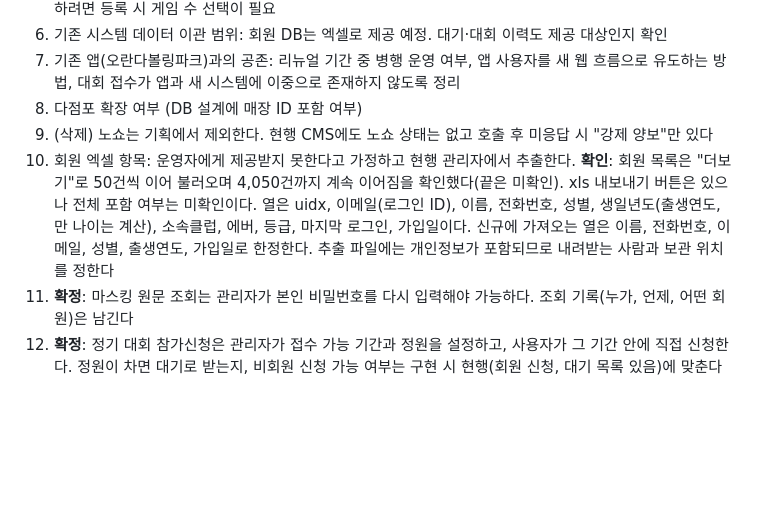
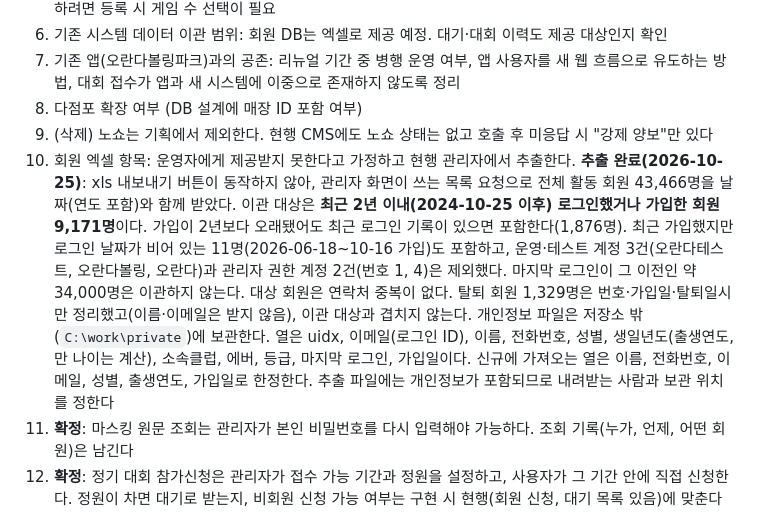
Before and after one commit to newkooki-hash/waiting-web, a Markdown page: prd.md, the part around the change. Rendered like a GitHub page; blank space fills up the shorter version.

```diff
--- a/prd.md
+++ b/prd.md
@@ -266,7 +266,7 @@
 7. 기존 앱(오란다볼링파크)과의 공존: 리뉴얼 기간 중 병행 운영 여부, 앱 사용자를 새 웹 흐름으로 유도하는 방법, 대회 접수가 앱과 새 시스템에 이중으로 존재하지 않도록 정리
 8. 다점포 확장 여부 (DB 설계에 매장 ID 포함 여부)
 9. (삭제) 노쇼는 기획에서 제외한다. 현행 CMS에도 노쇼 상태는 없고 호출 후 미응답 시 "강제 양보"만 있다
-10. 회원 엑셀 항목: 운영자에게 제공받지 못한다고 가정하고 현행 관리자에서 추출한다. **확인**: 회원 목록은 "더보기"로 50건씩 이어 불러오며 4,050건까지 계속 이어짐을 확인했다(끝은 미확인). xls 내보내기 버튼은 있으나 전체 포함 여부는 미확인이다. 열은 uidx, 이메일(로그인 ID), 이름, 전화번호, 성별, 생일년도(출생연도, 만 나이는 계산), 소속클럽, 에버, 등급, 마지막 로그인, 가입일이다. 신규에 가져오는 열은 이름, 전화번호, 이메일, 성별, 출생연도, 가입일로 한정한다. 추출 파일에는 개인정보가 포함되므로 내려받는 사람과 보관 위치를 정한다
+10. 회원 엑셀 항목: 운영자에게 제공받지 못한다고 가정하고 현행 관리자에서 추출한다. **추출 완료(2026-10-25)**: xls 내보내기 버튼이 동작하지 않아, 관리자 화면이 쓰는 목록 요청으로 전체 활동 회원 43,466명을 날짜(연도 포함)와 함께 받았다. 이관 대상은 **최근 2년 이내(2024-10-25 이후) 로그인했거나 가입한 회원 9,171명**이다. 가입이 2년보다 오래됐어도 최근 로그인 기록이 있으면 포함한다(1,876명). 최근 가입했지만 로그인 날짜가 비어 있는 11명(2026-06-18~10-16 가입)도 포함하고, 운영·테스트 계정 3건(오란다테스트, 오란다볼링, 오란다)과 관리자 권한 계정 2건(번호 1, 4)은 제외했다. 마지막 로그인이 그 이전인 약 34,000명은 이관하지 않는다. 대상 회원은 연락처 중복이 없다. 탈퇴 회원 1,329명은 번호·가입일·탈퇴일시만 정리했고(이름·이메일은 받지 않음), 이관 대상과 겹치지 않는다. 개인정보 파일은 저장소 밖(`C:\work\private`)에 보관한다. 열은 uidx, 이메일(로그인 ID), 이름, 전화번호, 성별, 생일년도(출생연도, 만 나이는 계산), 소속클럽, 에버, 등급, 마지막 로그인, 가입일이다. 신규에 가져오는 열은 이름, 전화번호, 이메일, 성별, 출생연도, 가입일로 한정한다. 추출 파일에는 개인정보가 포함되므로 내려받는 사람과 보관 위치를 정한다
 11. **확정**: 마스킹 원문 조회는 관리자가 본인 비밀번호를 다시 입력해야 가능하다. 조회 기록(누가, 언제, 어떤 회원)은 남긴다
 12. **확정**: 정기 대회 참가신청은 관리자가 접수 가능 기간과 정원을 설정하고, 사용자가 그 기간 안에 직접 신청한다. 정원이 차면 대기로 받는지, 비회원 신청 가능 여부는 구현 시 현행(회원 신청, 대기 목록 있음)에 맞춘다
 13. **확정**: 행사·일정 캘린더는 관리자가 일정을 등록한다. 손님 공개 여부는 별도 확인 없이 조회용 공개를 기본으로 한다
```
Also changed, not shown: todo.md (+9 -5 lines).
